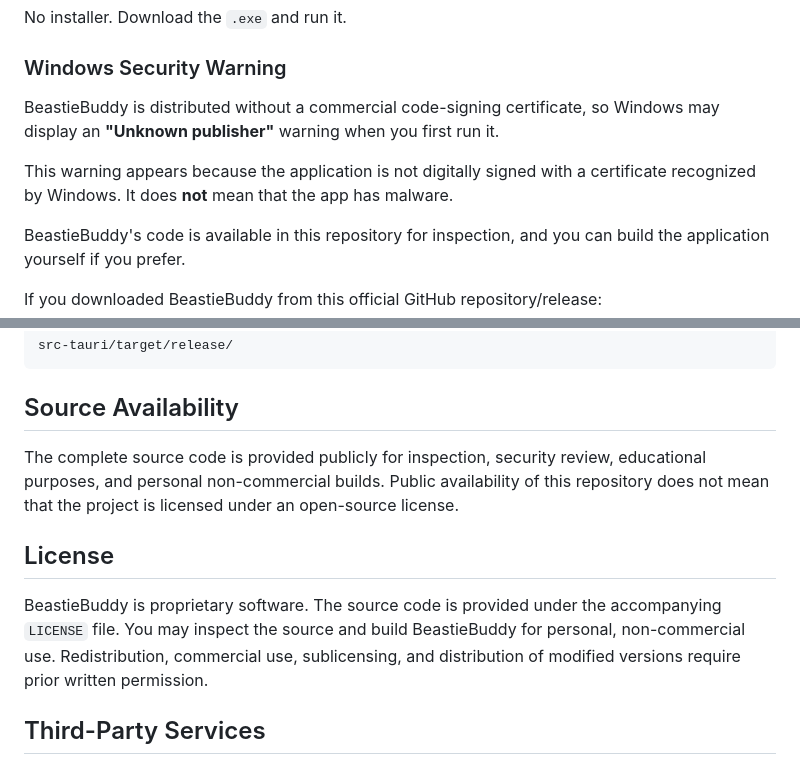
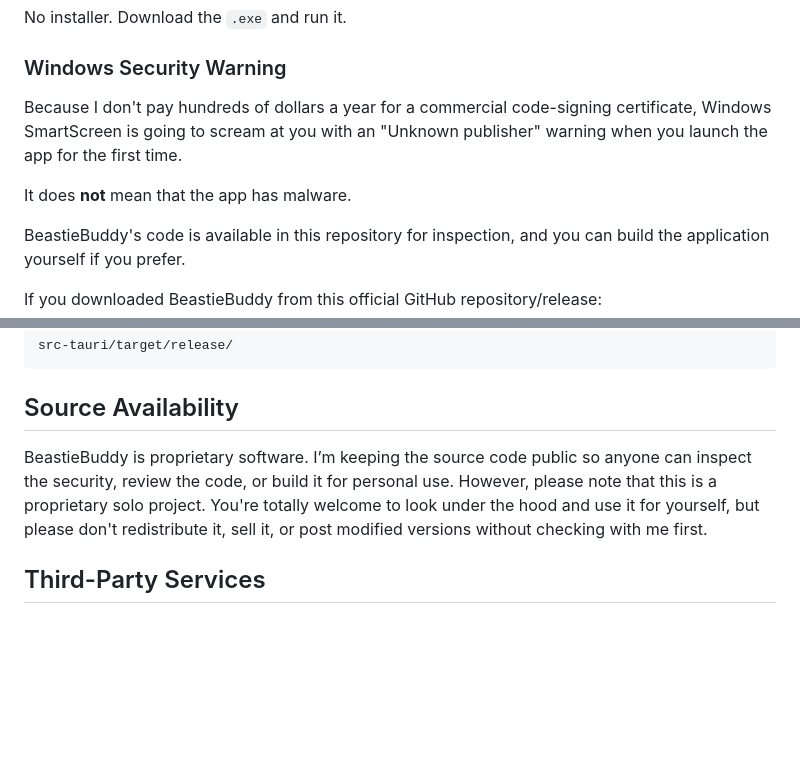
Before and after one commit to rail2025/BeastieBuddy-App, a Markdown page: README.md, 2 parts joined by grey strips. Drawn GitHub-style; blank space fills up the shorter version.

```diff
--- a/README.md
+++ b/README.md
@@ -21,9 +21,9 @@ No installer. Download the `.exe` and run it.
 
 ### Windows Security Warning
 
-BeastieBuddy is distributed without a commercial code-signing certificate, so Windows may display an **"Unknown publisher"** warning when you first run it.
+Because I don't pay hundreds of dollars a year for a commercial code-signing certificate, Windows SmartScreen is going to scream at you with an "Unknown publisher" warning when you launch the app for the first time.
 
-This warning appears because the application is not digitally signed with a certificate recognized by Windows. It does **not** mean that the app has malware.
+It does **not** mean that the app has malware.
 
 BeastieBuddy's code is available in this repository for inspection, and you can build the application yourself if you prefer.
 
@@ -84,14 +84,8 @@ src-tauri/target/release/
 
 ## Source Availability
 
-The complete source code is provided publicly for inspection, security review, educational purposes, and personal non-commercial builds.
-Public availability of this repository does not mean that the project is licensed under an open-source license.
-
-## License
-
 BeastieBuddy is proprietary software.
-The source code is provided under the accompanying `LICENSE` file.
-You may inspect the source and build BeastieBuddy for personal, non-commercial use. Redistribution, commercial use, sublicensing, and distribution of modified versions require prior written permission.
+I’m keeping the source code public so anyone can inspect the security, review the code, or build it for personal use. However, please note that this is a proprietary solo project. You're totally welcome to look under the hood and use it for yourself, but please don't redistribute it, sell it, or post modified versions without checking with me first.
 
 ## Third-Party Services
 
```
